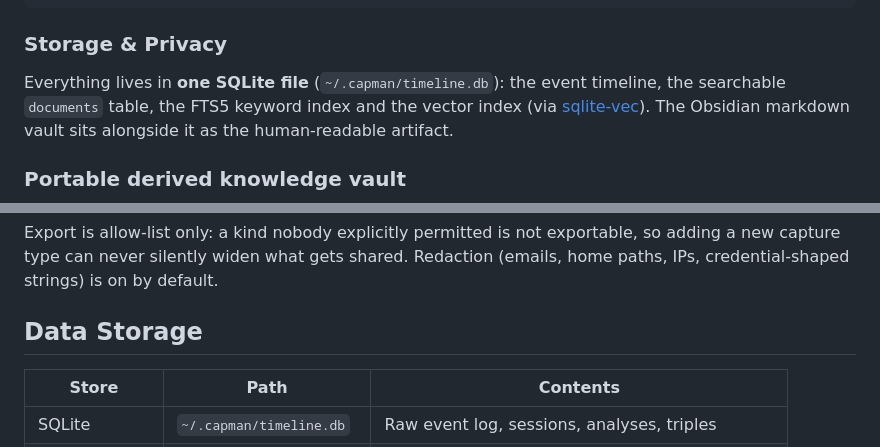
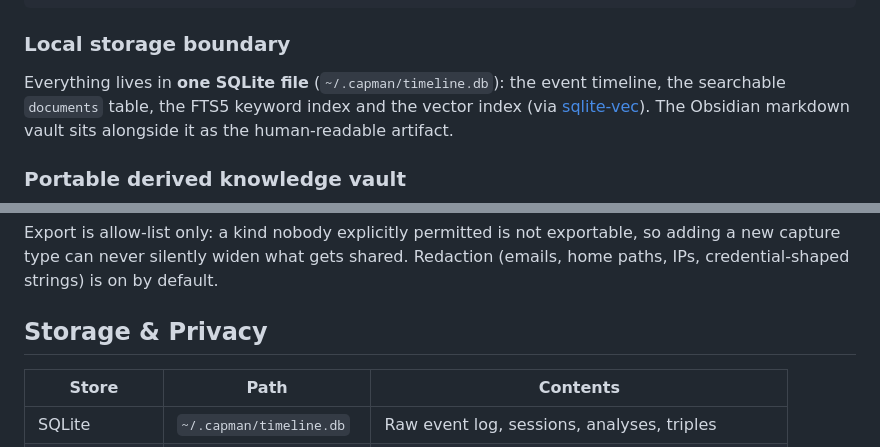
Before and after one commit to sherifmka2004/capman2, a Markdown page: README.md, 2 parts joined by grey strips. GitHub-like rendering.

````diff
--- a/README.md
+++ b/README.md
@@ -251,7 +269,7 @@ and the *responsible process* — see [docs/FILE_MONITORING.md](docs/FILE_MONITO
               └─────────────────────────────────────────┘
 ```
 
-### Storage & Privacy
+### Local storage boundary
 
 Everything lives in **one SQLite file** (`~/.capman/timeline.db`): the event
 timeline, the searchable `documents` table, the FTS5 keyword index and the
@@ -627,7 +645,7 @@ shared. Redaction (emails, home paths, IPs, credential-shaped strings) is on by
 default.
 
 
-## Data Storage
+## Storage & Privacy
 
 | Store | Path | Contents |
 |-------|------|----------|
````
Also changed, not shown: other parts of README.md (+44 -17 lines).
